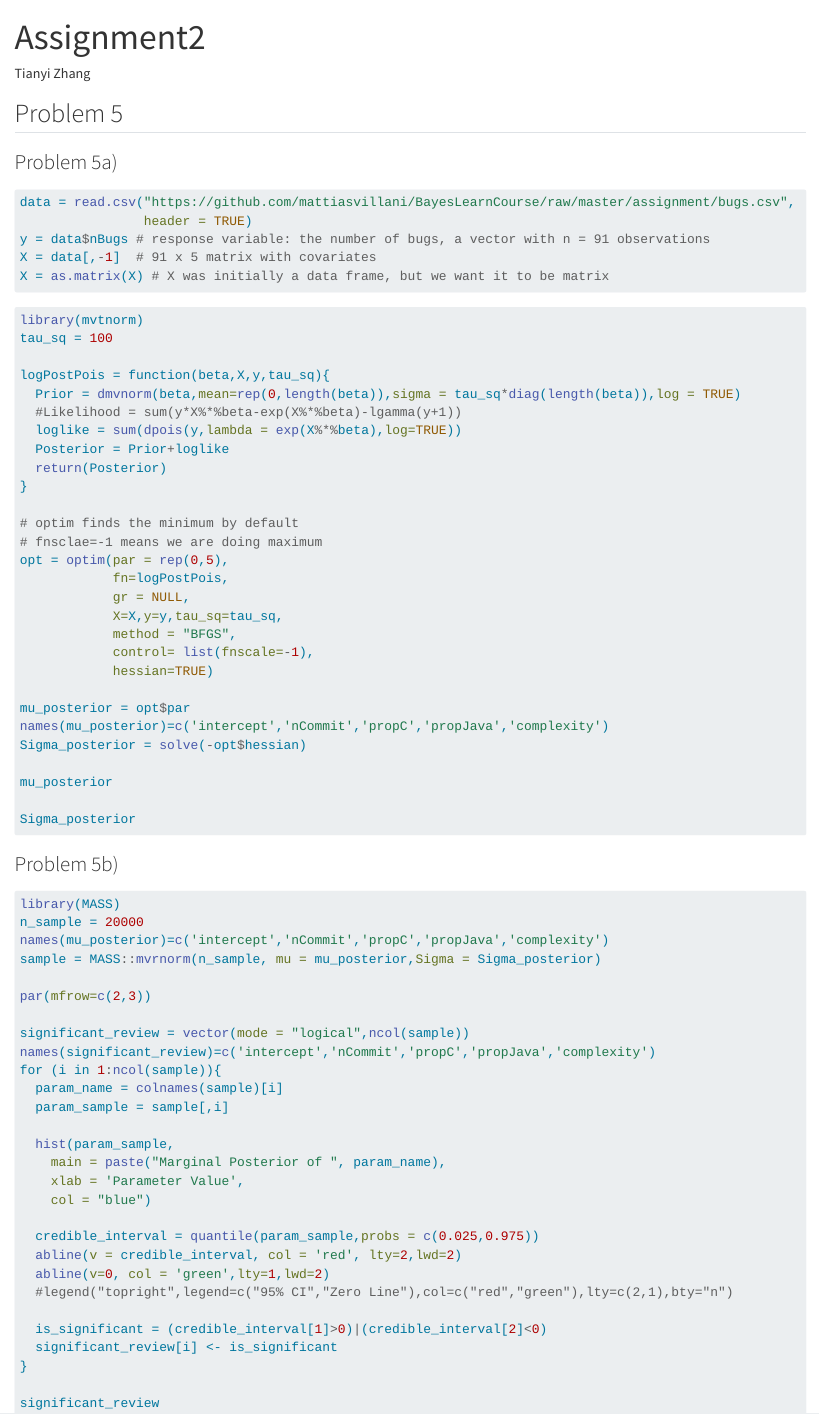
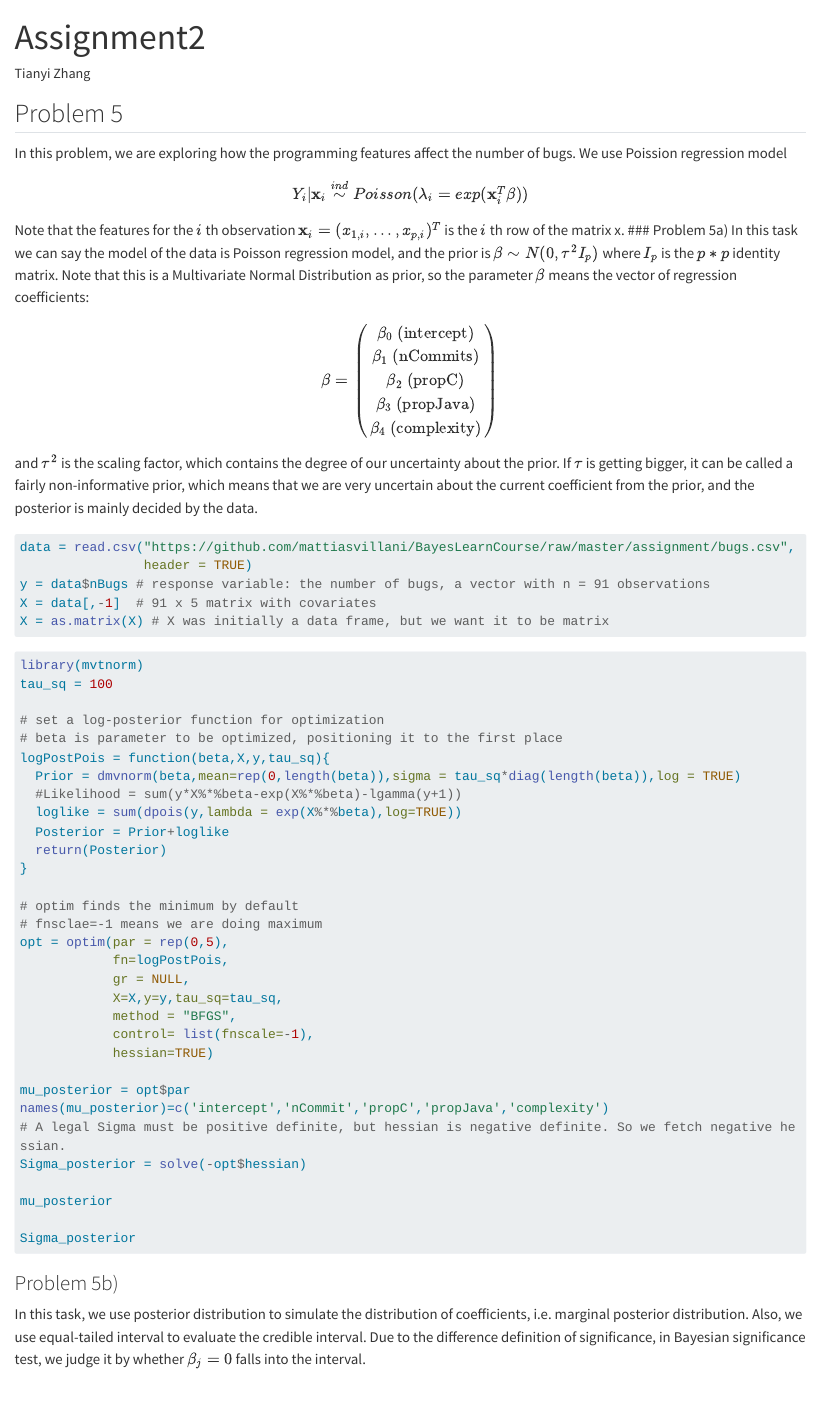
Before and after one commit to Hex0822/BayesianLearning-HW2, a Quarto document (Normal_Posterior_Approximation.qmd): the page in a window 1100 px wide, from its top. Rendered offline with R 4.5, knitr and Pandoc in place of Quarto, with nearby package versions; the code chunks are not run, so their results and figures are left out; long lines of code are wrapped.

Commit message:
feat: update text description on q5

````diff
--- a/Normal_Posterior_Approximation.qmd
+++ b/Normal_Posterior_Approximation.qmd
@@ -5,8 +5,22 @@ format: html
 ---
 
 ## Problem 5
+In this problem, we are exploring how the programming features affect the number of bugs. We use Poission regression model
+$$ Y_i|\textbf{x}_i\overset{ind}{\sim} Poisson(\lambda_i=exp(\textbf{x}_i^T \beta))$$
 
+Note that the features for the $i$ th observation $\textbf{x}_i=(x_{1,i},...,x_{p,i})^T$ is the $i$ th row of the matrix x.
 ### Problem 5a)
+In this task we can say the model of the data is Poisson regression model, and the prior is $\beta \sim N(0,\tau^2 I_p)$ where $I_p$ is the $p*p$ identity matrix. Note that this is a Multivariate Normal Distribution as prior, so the parameter $\beta$ means the vector of regression coefficients:
+
+$$\beta =
+\begin{pmatrix}
+  \beta_0 \text{ (intercept)} \\
+  \beta_1 \text{ (nCommits)}  \\
+  \beta_2 \text{ (propC)}     \\
+  \beta_3 \text{ (propJava)}   \\
+  \beta_4 \text{ (complexity)}
+\end{pmatrix}$$
+and $\tau^2$ is the scaling factor, which contains the degree of our uncertainty about the prior. If $\tau$ is getting bigger, it can be called a fairly non-informative prior, which means that we are very uncertain about the current coefficient from the prior, and the posterior is mainly decided by the data.
 
 ```{r}
 data = read.csv("https://github.com/mattiasvillani/BayesLearnCourse/raw/master/assignment/bugs.csv",
@@ -21,6 +35,8 @@ X = as.matrix(X) # X was initially a data frame, but we want it to be matrix
 library(mvtnorm)
 tau_sq = 100
 
+# set a log-posterior function for optimization
+# beta is parameter to be optimized, positioning it to the first place
 logPostPois = function(beta,X,y,tau_sq){
   Prior = dmvnorm(beta,mean=rep(0,length(beta)),sigma = tau_sq*diag(length(beta)),log = TRUE)
   #Likelihood = sum(y*X%*%beta-exp(X%*%beta)-lgamma(y+1))
@@ -41,6 +57,7 @@ opt = optim(par = rep(0,5),
 
 mu_posterior = opt$par
 names(mu_posterior)=c('intercept','nCommit','propC','propJava','complexity')
+# A legal Sigma must be positive definite, but hessian is negative definite. So we fetch negative hessian.
 Sigma_posterior = solve(-opt$hessian)
 
 mu_posterior
@@ -52,11 +69,13 @@ Sigma_posterior
 
 ### Problem 5b)
 
+In this task, we use posterior distribution to simulate the distribution of coefficients, i.e. marginal posterior distribution. Also, we use equal-tailed interval to evaluate the credible interval. Due to the difference definition of significance, in Bayesian significance test, we judge it by whether $\beta_j=0$ falls into the interval.
+
 ```{r}
 library(MASS)
 n_sample = 20000
 names(mu_posterior)=c('intercept','nCommit','propC','propJava','complexity')
-sample = MASS::mvrnorm(n_sample, mu = mu_posterior,Sigma = Sigma_posterior)
+sample = mvrnorm(n_sample, mu = mu_posterior,Sigma = Sigma_posterior)
 
 par(mfrow=c(2,3))
 
````
